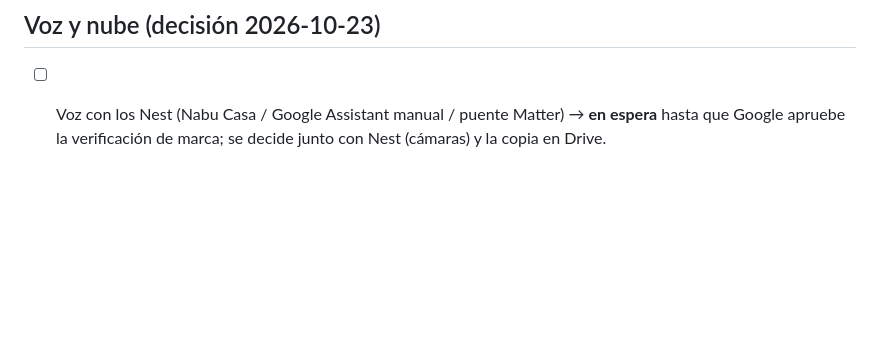
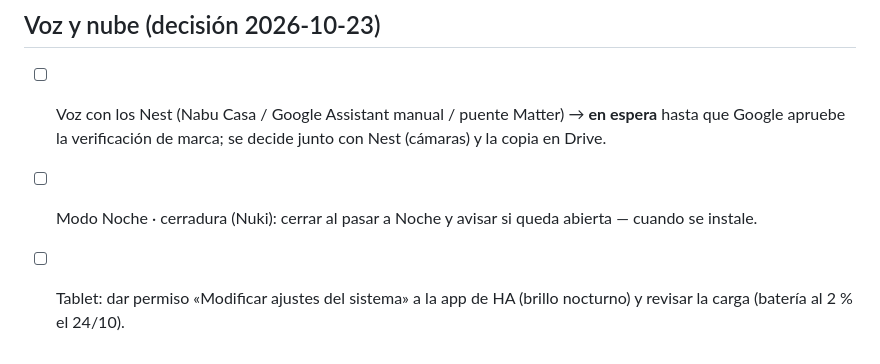
Before and after one commit to aida15/home-assistant-casa, a Markdown page: 00_proyecto/pendientes.md, the part around the change. Drawn GitHub-style; blank space fills up the shorter version.

```diff
--- a/00_proyecto/pendientes.md
+++ b/00_proyecto/pendientes.md
@@ -140,3 +140,5 @@ Hipótesis preliminares, a confirmar:
 
 ## Voz y nube (decisión 2026-10-23)
 - [ ] Voz con los Nest (Nabu Casa / Google Assistant manual / puente Matter) → **en espera** hasta que Google apruebe la verificación de marca; se decide junto con Nest (cámaras) y la copia en Drive.
+- [ ] Modo Noche · cerradura (Nuki): cerrar al pasar a Noche y avisar si queda abierta — cuando se instale.
+- [ ] Tablet: dar permiso «Modificar ajustes del sistema» a la app de HA (brillo nocturno) y revisar la carga (batería al 2 % el 24/10).
```
Also changed, not shown: 00_proyecto/registro_cambios.md (+1 -0 lines).
